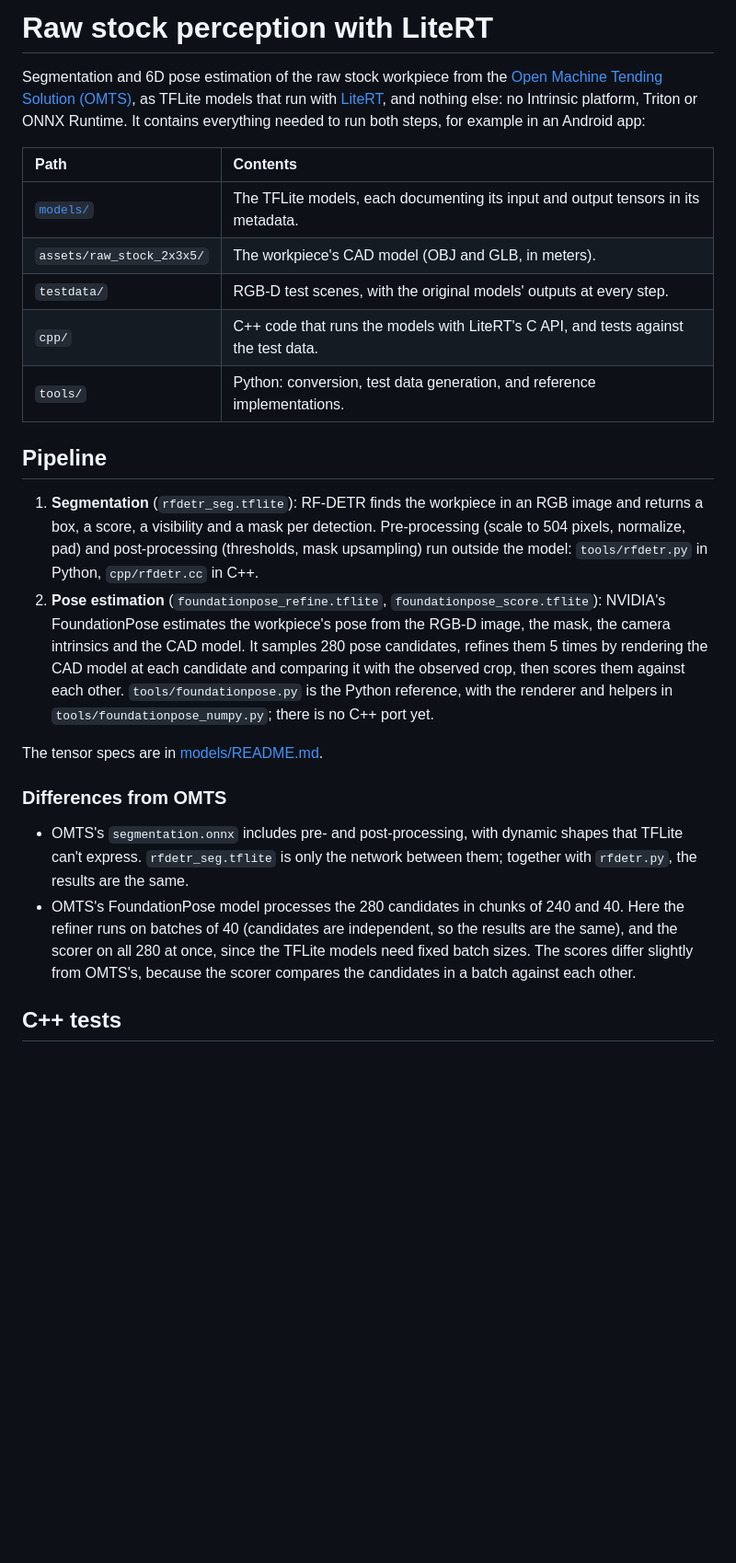
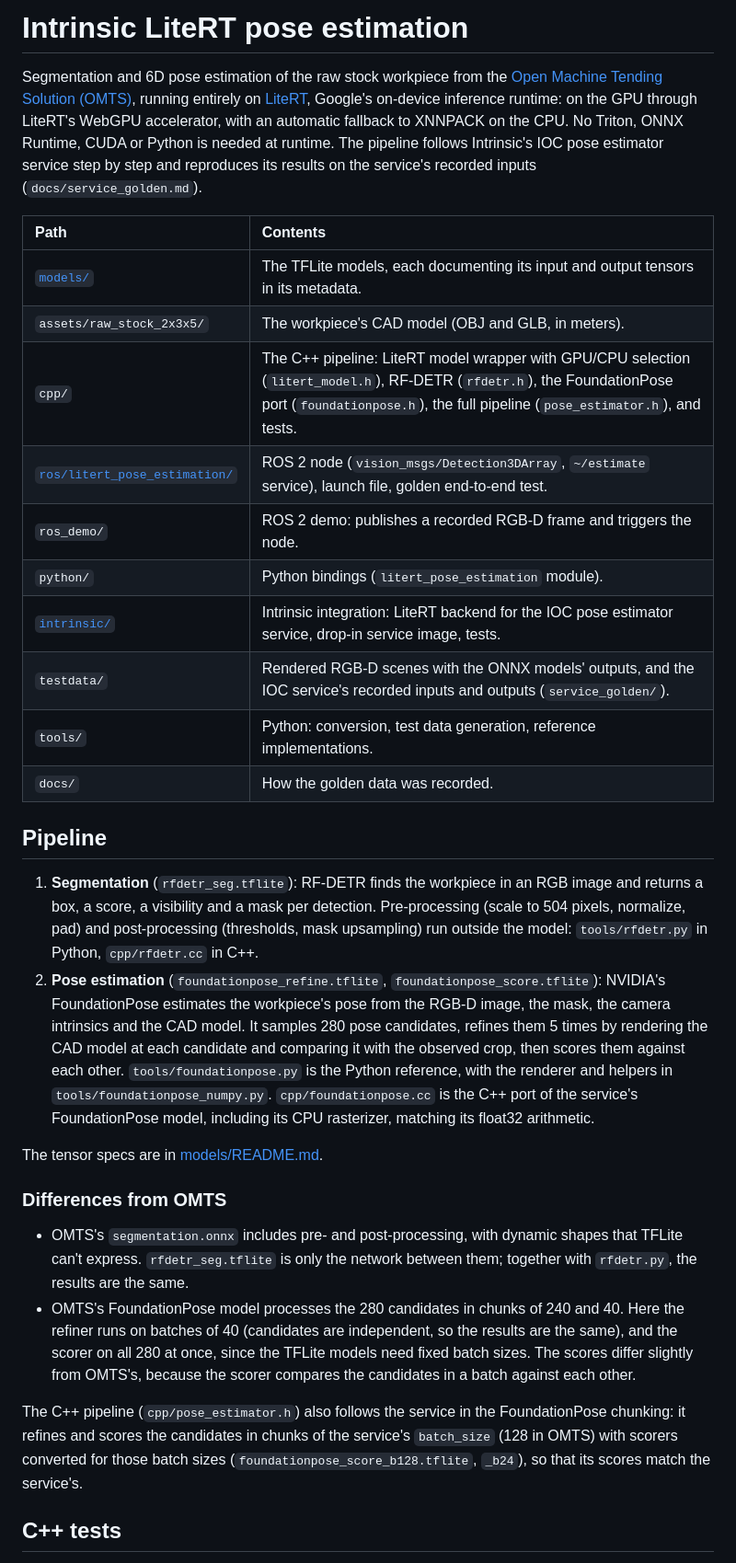
Before and after one commit to jkammerl/intrinsics-litert-pose-estimation, a Markdown page: README.md, the part around one of its changes. Shown at 92% size. Drawn GitHub-style; blank space fills up the shorter version.

Commit message:
Describe the repository's pipeline, ROS node and Intrinsic integration

```diff
--- a/README.md
+++ b/README.md
@@ -1,18 +1,26 @@
-# Raw stock perception with LiteRT
+# Intrinsic LiteRT pose estimation
 
 Segmentation and 6D pose estimation of the raw stock workpiece from the
 [Open Machine Tending Solution (OMTS)](https://github.com/intrinsic-ai/intrinsic-omts),
-as TFLite models that run with [LiteRT](https://ai.google.dev/edge/litert), and
-nothing else: no Intrinsic platform, Triton or ONNX Runtime. It contains
-everything needed to run both steps, for example in an Android app:
+running entirely on [LiteRT](https://github.com/google-ai-edge/LiteRT), Google's
+on-device inference runtime: on the GPU through LiteRT's WebGPU accelerator,
+with an automatic fallback to XNNPACK on the CPU. No Triton, ONNX Runtime,
+CUDA or Python is needed at runtime. The pipeline follows Intrinsic's IOC pose
+estimator service step by step and reproduces its results on the service's
+recorded inputs (`docs/service_golden.md`).
 
 | Path | Contents |
 | :--- | :--- |
 | [`models/`](models/README.md) | The TFLite models, each documenting its input and output tensors in its metadata. |
 | `assets/raw_stock_2x3x5/` | The workpiece's CAD model (OBJ and GLB, in meters). |
-| `testdata/` | RGB-D test scenes, with the original models' outputs at every step. |
-| `cpp/` | C++ code that runs the models with LiteRT's C API, and tests against the test data. |
-| `tools/` | Python: conversion, test data generation, and reference implementations. |
+| `cpp/` | The C++ pipeline: LiteRT model wrapper with GPU/CPU selection (`litert_model.h`), RF-DETR (`rfdetr.h`), the FoundationPose port (`foundationpose.h`), the full pipeline (`pose_estimator.h`), and tests. |
+| [`ros/litert_pose_estimation/`](ros/litert_pose_estimation/README.md) | ROS 2 node (`vision_msgs/Detection3DArray`, `~/estimate` service), launch file, golden end-to-end test. |
+| `ros_demo/` | ROS 2 demo: publishes a recorded RGB-D frame and triggers the node. |
+| `python/` | Python bindings (`litert_pose_estimation` module). |
+| [`intrinsic/`](intrinsic/README.md) | Intrinsic integration: LiteRT backend for the IOC pose estimator service, drop-in service image, tests. |
+| `testdata/` | Rendered RGB-D scenes with the ONNX models' outputs, and the IOC service's recorded inputs and outputs (`service_golden/`). |
+| `tools/` | Python: conversion, test data generation, reference implementations. |
+| `docs/` | How the golden data was recorded. |
 
 ## Pipeline
 
@@ -28,7 +36,9 @@ everything needed to run both steps, for example in an Android app:
    rendering the CAD model at each candidate and comparing it with the
    observed crop, then scores them against each other.
    `tools/foundationpose.py` is the Python reference, with the renderer and
-   helpers in `tools/foundationpose_numpy.py`; there is no C++ port yet.
+   helpers in `tools/foundationpose_numpy.py`. `cpp/foundationpose.cc` is
+   the C++ port of the service's FoundationPose model, including its CPU
+   rasterizer, matching its float32 arithmetic.
 
 The tensor specs are in [models/README.md](models/README.md).
 
@@ -42,6 +52,12 @@ The tensor specs are in [models/README.md](models/README.md).
   so the results are the same), and the scorer on all 280 at once, since the
   TFLite models need fixed batch sizes. The scores differ slightly from OMTS's,
   because the scorer compares the candidates in a batch against each other.
+
+The C++ pipeline (`cpp/pose_estimator.h`) also follows the service in the
+FoundationPose chunking: it refines and scores the candidates in chunks of
+the service's `batch_size` (128 in OMTS) with scorers converted for those
+batch sizes (`foundationpose_score_b128.tflite`, `_b24`), so that its scores
+match the service's.
 
 ## C++ tests
 
```
Also changed, not shown: other parts of README.md (+4 -0 lines).
